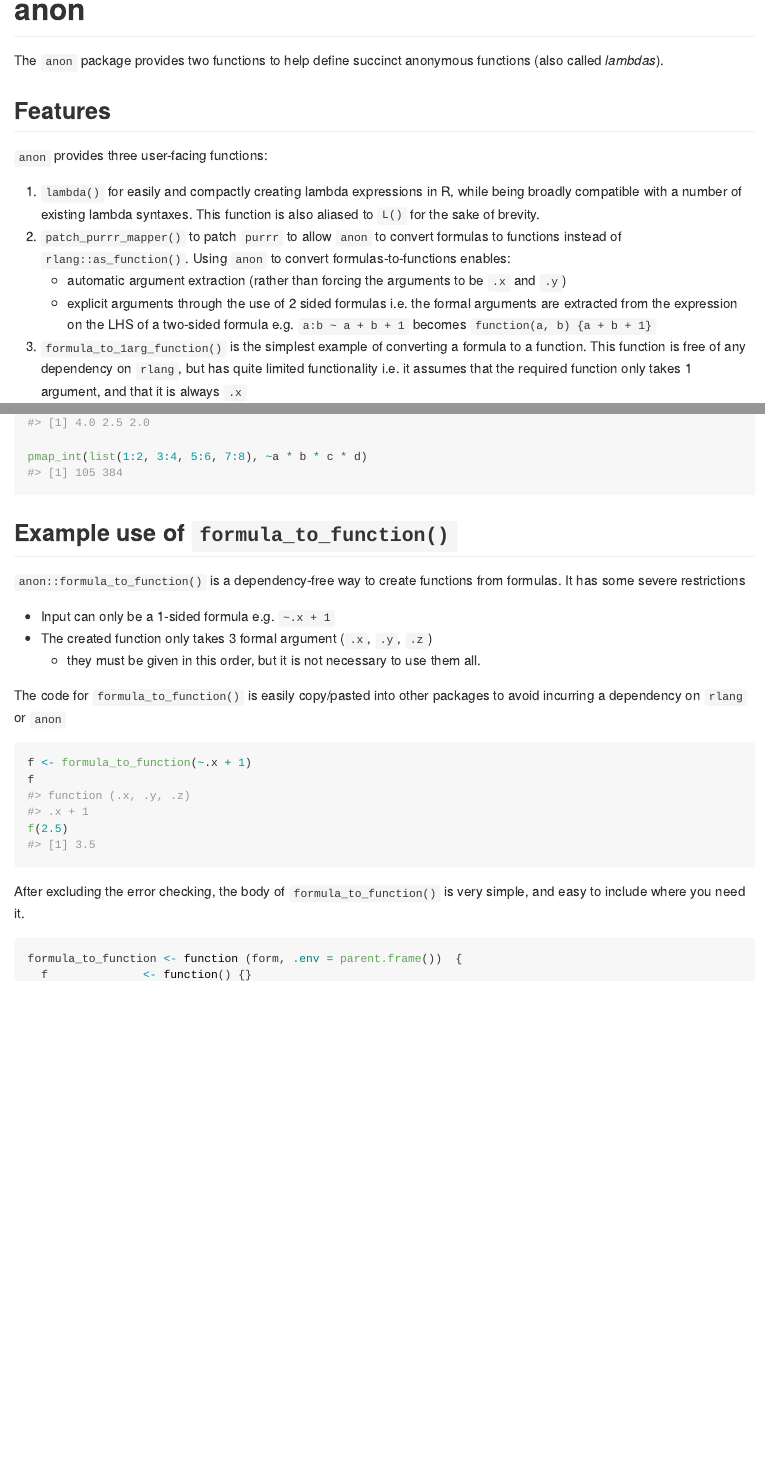
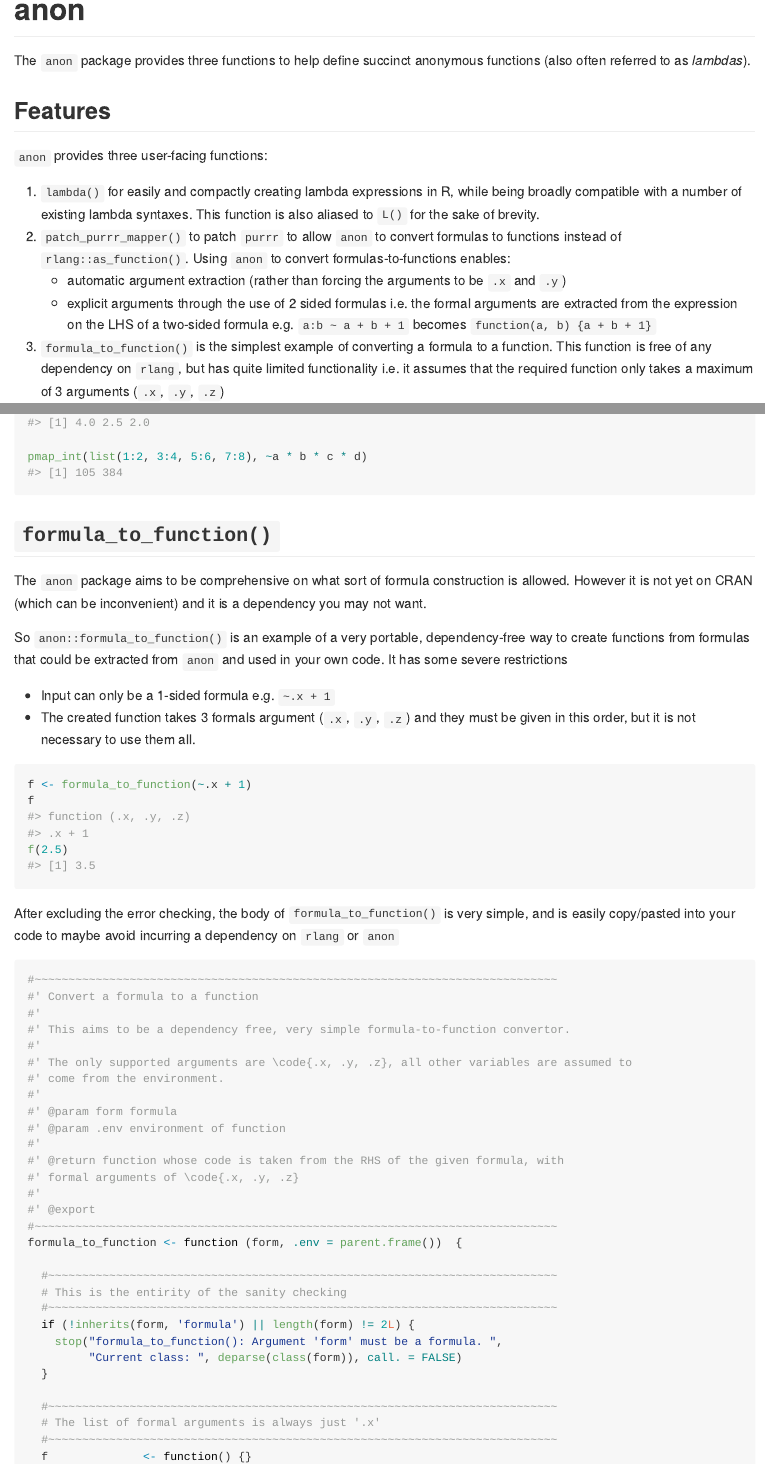
Before and after one commit to coolbutuseless/anon, an R Markdown document (README.Rmd): the page in a window 1100 px wide, from its top, and a second part further down, joined at a grey line. The pictures show the output file README.md that the author committed with the source, drawn offline in the style of GitHub; badge pictures from the web are left out.

Commit message:
update docs

````diff
--- a/README.Rmd
+++ b/README.Rmd
@@ -27,11 +27,11 @@ anon
 
 <!-- badges: start -->
 ![](https://img.shields.io/badge/cool-useless-green.svg)
-![](https://img.shields.io/badge/status-rough-red.svg)
 <!-- badges: end -->
 
 
-The `anon` package provides two functions to help define succinct anonymous functions (also called *lambdas*).
+The `anon` package provides three functions to help define succinct anonymous functions
+(also often referred to as *lambdas*).
 
 Features
 -------------------------------------------------------------------------------
@@ -45,10 +45,10 @@ lambda syntaxes.  This function is also aliased to `L()` for the sake of brevity
     * automatic argument extraction (rather than forcing the arguments to be `.x` and `.y`)
     * explicit arguments through the use of 2 sided formulas i.e. the formal arguments are extracted from
     the expression on the LHS of a two-sided formula e.g. `a:b ~ a + b + 1` becomes `function(a, b) {a + b + 1}`
-3. `formula_to_1arg_function()` is the simplest example of converting a formula
+3. `formula_to_function()` is the simplest example of converting a formula
    to a function.  This function is free of any dependency on `rlang`, but has
    quite limited functionality i.e. it assumes that the required function only
-   takes 1 argument, and that it is always `.x`
+   takes a maximum of 3 arguments (`.x`, `.y`, `.z`)
 
 Installation
 -------------------------------------------------------------------------------
@@ -122,18 +122,20 @@ pmap_int(list(1:2, 3:4, 5:6, 7:8), ~a * b * c * d)
 
 
 
-Example use of `formula_to_function()`
+`formula_to_function()`
 -------------------------------------------------------------------------------
 
-`anon::formula_to_function()` is a dependency-free way to create functions from
-formulas.  It has some severe restrictions
+The `anon` package aims to be comprehensive on what sort of formula construction
+is allowed.  However it is not yet on CRAN (which can be inconvenient) and
+it is a dependency you may not want.
+
+So `anon::formula_to_function()` is an example of a very portable,
+dependency-free way to create functions from formulas that could be
+extracted from `anon` and used in your own code.  It has some severe restrictions
 
 * Input can only be a 1-sided formula e.g. `~.x + 1`
-* The created function only takes 3 formal argument (`.x`, `.y`, `.z`) - they must be
+* The created function takes 3 formals argument (`.x`, `.y`, `.z`) and they must be
   given in this order, but it is not necessary to use them all.
-
-The code for `formula_to_function()` is easily copy/pasted into other packages
-to avoid incurring a dependency on `rlang` or `anon`
 
 
 ```{r}
@@ -144,10 +146,40 @@ f(2.5)
 
 
 After excluding the error checking, the body of `formula_to_function()` is very simple,
-and easy to include where you need it.
+and is easily copy/pasted into your code
+to maybe avoid incurring a dependency on `rlang` or `anon`
+
 
 ```{r eval = FALSE}
+#~~~~~~~~~~~~~~~~~~~~~~~~~~~~~~~~~~~~~~~~~~~~~~~~~~~~~~~~~~~~~~~~~~~~~~~~~~~~~
+#' Convert a formula to a function
+#'
+#' This aims to be a dependency free, very simple formula-to-function convertor.
+#'
+#' The only supported arguments are \code{.x, .y, .z}, all other variables are assumed to
+#' come from the environment.
+#'
+#' @param form formula
+#' @param .env environment of function
+#'
+#' @return function whose code is taken from the RHS of the given formula, with
+#' formal arguments of \code{.x, .y, .z}
+#'
+#' @export
+#~~~~~~~~~~~~~~~~~~~~~~~~~~~~~~~~~~~~~~~~~~~~~~~~~~~~~~~~~~~~~~~~~~~~~~~~~~~~~
 formula_to_function <- function (form, .env = parent.frame())  {
+
+  #~~~~~~~~~~~~~~~~~~~~~~~~~~~~~~~~~~~~~~~~~~~~~~~~~~~~~~~~~~~~~~~~~~~~~~~~~~~
+  # This is the entirity of the sanity checking
+  #~~~~~~~~~~~~~~~~~~~~~~~~~~~~~~~~~~~~~~~~~~~~~~~~~~~~~~~~~~~~~~~~~~~~~~~~~~~
+  if (!inherits(form, 'formula') || length(form) != 2L) {
+    stop("formula_to_function(): Argument 'form' must be a formula. ",
+         "Current class: ", deparse(class(form)), call. = FALSE)
+  }
+
+  #~~~~~~~~~~~~~~~~~~~~~~~~~~~~~~~~~~~~~~~~~~~~~~~~~~~~~~~~~~~~~~~~~~~~~~~~~~~
+  # The list of formal arguments is always just '.x'
+  #~~~~~~~~~~~~~~~~~~~~~~~~~~~~~~~~~~~~~~~~~~~~~~~~~~~~~~~~~~~~~~~~~~~~~~~~~~~
   f              <- function() {}
   formals(f)     <- alist(.x = , .y =, .z =)
   body(f)        <- form[[-1]]
````
Also changed, not shown: R/formula-to-function.R (+3 -2 lines), README.md, 1 other file.
